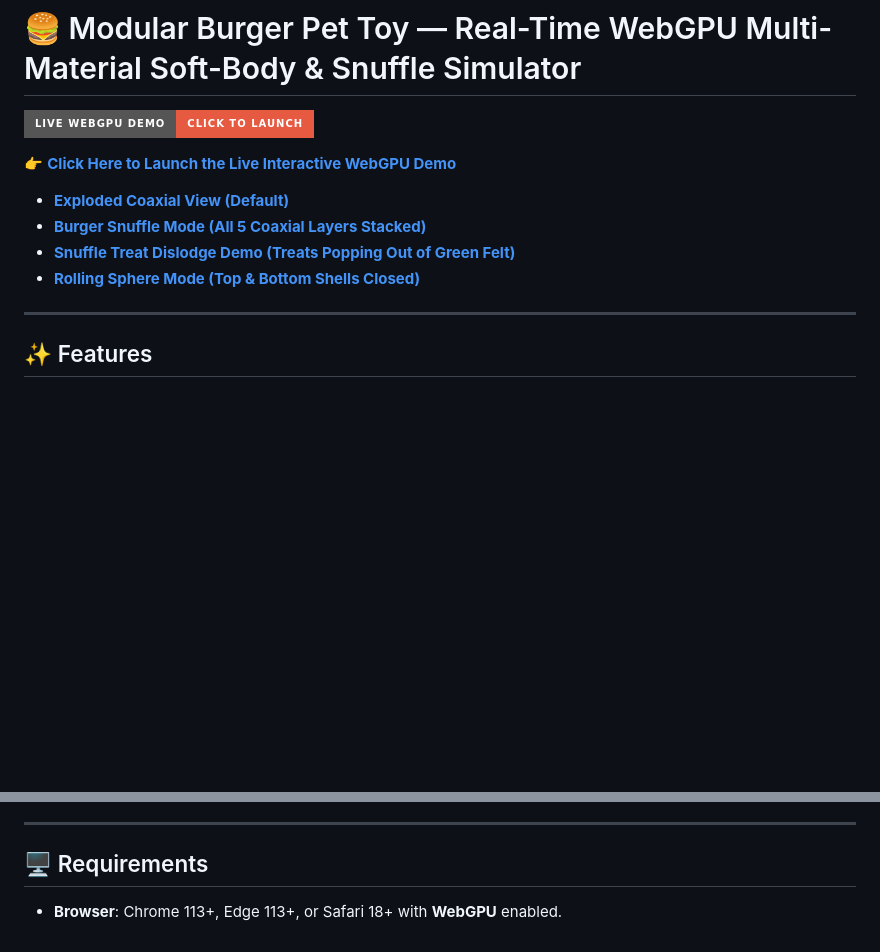
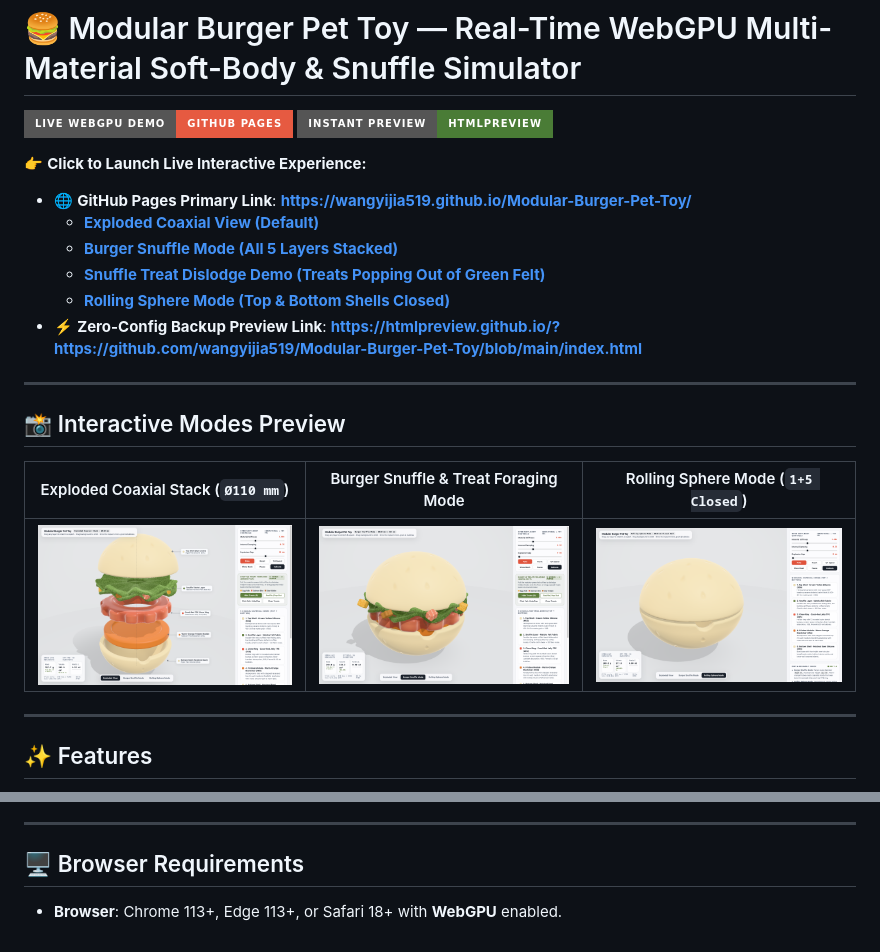
Before and after one commit to wangyijia519/Modular-Burger-Pet-Toy, a Markdown page: README.md, 2 parts joined by grey strips. GitHub-like rendering; pictures changed too: assets/preview_burger.png (added), assets/preview_exploded.png (added), assets/preview_sphere.png (added); badges without logos; blank space fills up the shorter version.

Commit message:
docs: add 3D WebGPU mode screenshots and live preview links to README

```diff
--- a/README.md
+++ b/README.md
@@ -1,12 +1,23 @@
 # 🍔 Modular Burger Pet Toy — Real-Time WebGPU Multi-Material Soft-Body & Snuffle Simulator
 
-[![Live Interactive Demo](https://img.shields.io/badge/Live_WebGPU_Demo-Click_to_Launch-E65A41?style=for-the-badge)](https://wangyijia519.github.io/Modular-Burger-Pet-Toy/)
+[![Live WebGPU Demo (GitHub Pages)](https://img.shields.io/badge/Live_WebGPU_Demo-GitHub_Pages-E65A41?style=for-the-badge)](https://wangyijia519.github.io/Modular-Burger-Pet-Toy/)
+[![Instant HTML Preview](https://img.shields.io/badge/Instant_Preview-HTMLPreview-4A7C36?style=for-the-badge)](https://htmlpreview.github.io/?https://github.com/wangyijia519/Modular-Burger-Pet-Toy/blob/main/index.html)
 
-👉 **[Click Here to Launch the Live Interactive WebGPU Demo](https://wangyijia519.github.io/Modular-Burger-Pet-Toy/)**
-* **[Exploded Coaxial View (Default)](https://wangyijia519.github.io/Modular-Burger-Pet-Toy/)**
-* **[Burger Snuffle Mode (All 5 Coaxial Layers Stacked)](https://wangyijia519.github.io/Modular-Burger-Pet-Toy/?mode=burger)**
-* **[Snuffle Treat Dislodge Demo (Treats Popping Out of Green Felt)](https://wangyijia519.github.io/Modular-Burger-Pet-Toy/?mode=burger&snuffle=1)**
-* **[Rolling Sphere Mode (Top & Bottom Shells Closed)](https://wangyijia519.github.io/Modular-Burger-Pet-Toy/?mode=sphere)**
+👉 **Click to Launch Live Interactive Experience:**
+* 🌐 **GitHub Pages Primary Link**: **[https://wangyijia519.github.io/Modular-Burger-Pet-Toy/](https://wangyijia519.github.io/Modular-Burger-Pet-Toy/)**
+  * **[Exploded Coaxial View (Default)](https://wangyijia519.github.io/Modular-Burger-Pet-Toy/)**
+  * **[Burger Snuffle Mode (All 5 Layers Stacked)](https://wangyijia519.github.io/Modular-Burger-Pet-Toy/?mode=burger)**
+  * **[Snuffle Treat Dislodge Demo (Treats Popping Out of Green Felt)](https://wangyijia519.github.io/Modular-Burger-Pet-Toy/?mode=burger&snuffle=1)**
+  * **[Rolling Sphere Mode (Top & Bottom Shells Closed)](https://wangyijia519.github.io/Modular-Burger-Pet-Toy/?mode=sphere)**
+* ⚡ **Zero-Config Backup Preview Link**: **[https://htmlpreview.github.io/?https://github.com/wangyijia519/Modular-Burger-Pet-Toy/blob/main/index.html](https://htmlpreview.github.io/?https://github.com/wangyijia519/Modular-Burger-Pet-Toy/blob/main/index.html)**
+
+---
+
+## 📸 Interactive Modes Preview
+
+| Exploded Coaxial Stack (`Ø110 mm`) | Burger Snuffle & Treat Foraging Mode | Rolling Sphere Mode (`1+5 Closed`) |
+| :---: | :---: | :---: |
+| ![Exploded View](assets/preview_exploded.png) | ![Burger Snuffle Mode](assets/preview_burger.png) | ![Rolling Sphere Mode](assets/preview_sphere.png) |
 
 ---
 
@@ -28,6 +39,6 @@
 
 ---
 
-## 🖥️ Requirements
+## 🖥️ Browser Requirements
 
 * **Browser**: Chrome 113+, Edge 113+, or Safari 18+ with **WebGPU** enabled.
```
